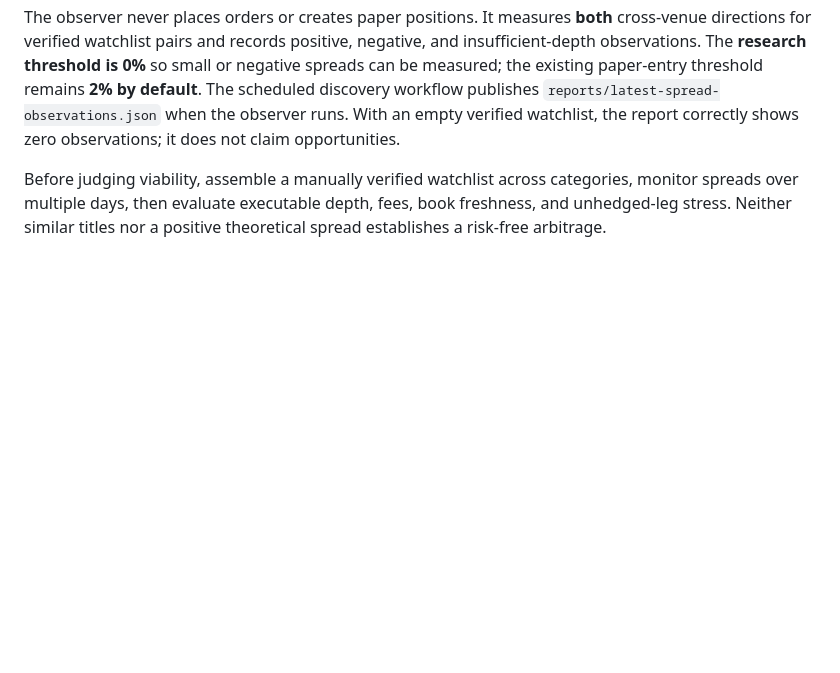
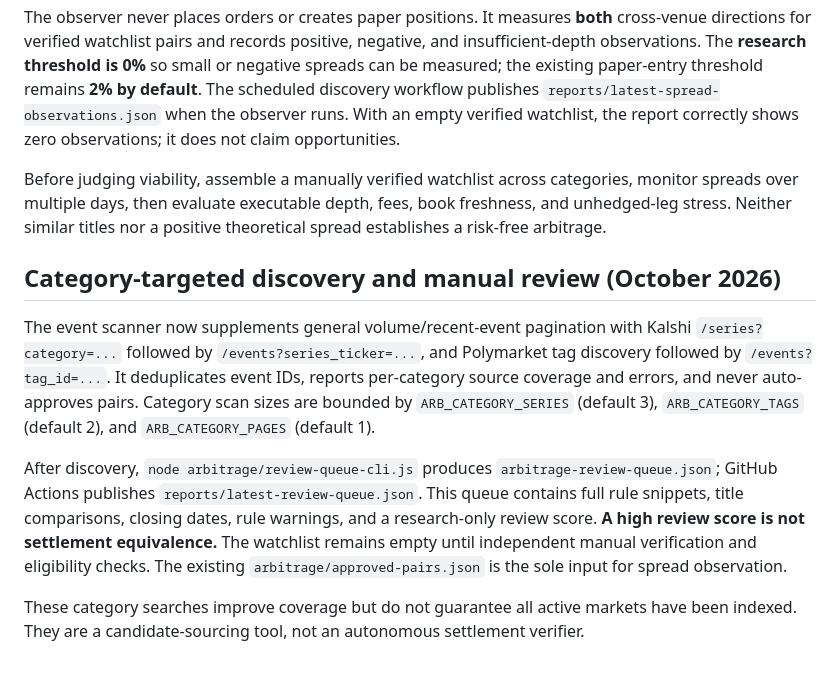
Before and after one commit to jonathandbronson/kalshi-ai-trader-v2, a Markdown page: arbitrage/README.md, the part around the change. Drawn GitHub-style; blank space fills up the shorter version.

Commit message:
Document category-based source coverage and manual verification workflow

```diff
--- a/arbitrage/README.md
+++ b/arbitrage/README.md
@@ -87,3 +87,11 @@ node arbitrage/spread-observer-cli.js
 The observer never places orders or creates paper positions. It measures **both** cross-venue directions for verified watchlist pairs and records positive, negative, and insufficient-depth observations. The **research threshold is 0%** so small or negative spreads can be measured; the existing paper-entry threshold remains **2% by default**. The scheduled discovery workflow publishes `reports/latest-spread-observations.json` when the observer runs. With an empty verified watchlist, the report correctly shows zero observations; it does not claim opportunities.
 
 Before judging viability, assemble a manually verified watchlist across categories, monitor spreads over multiple days, then evaluate executable depth, fees, book freshness, and unhedged-leg stress. Neither similar titles nor a positive theoretical spread establishes a risk-free arbitrage.
+
+## Category-targeted discovery and manual review (October 2026)
+
+The event scanner now supplements general volume/recent-event pagination with Kalshi `/series?category=...` followed by `/events?series_ticker=...`, and Polymarket tag discovery followed by `/events?tag_id=...`. It deduplicates event IDs, reports per-category source coverage and errors, and never auto-approves pairs. Category scan sizes are bounded by `ARB_CATEGORY_SERIES` (default 3), `ARB_CATEGORY_TAGS` (default 2), and `ARB_CATEGORY_PAGES` (default 1).
+
+After discovery, `node arbitrage/review-queue-cli.js` produces `arbitrage-review-queue.json`; GitHub Actions publishes `reports/latest-review-queue.json`. This queue contains full rule snippets, title comparisons, closing dates, rule warnings, and a research-only review score. **A high review score is not settlement equivalence.** The watchlist remains empty until independent manual verification and eligibility checks. The existing `arbitrage/approved-pairs.json` is the sole input for spread observation.
+
+These category searches improve coverage but do not guarantee all active markets have been indexed. They are a candidate-sourcing tool, not an autonomous settlement verifier.
```
